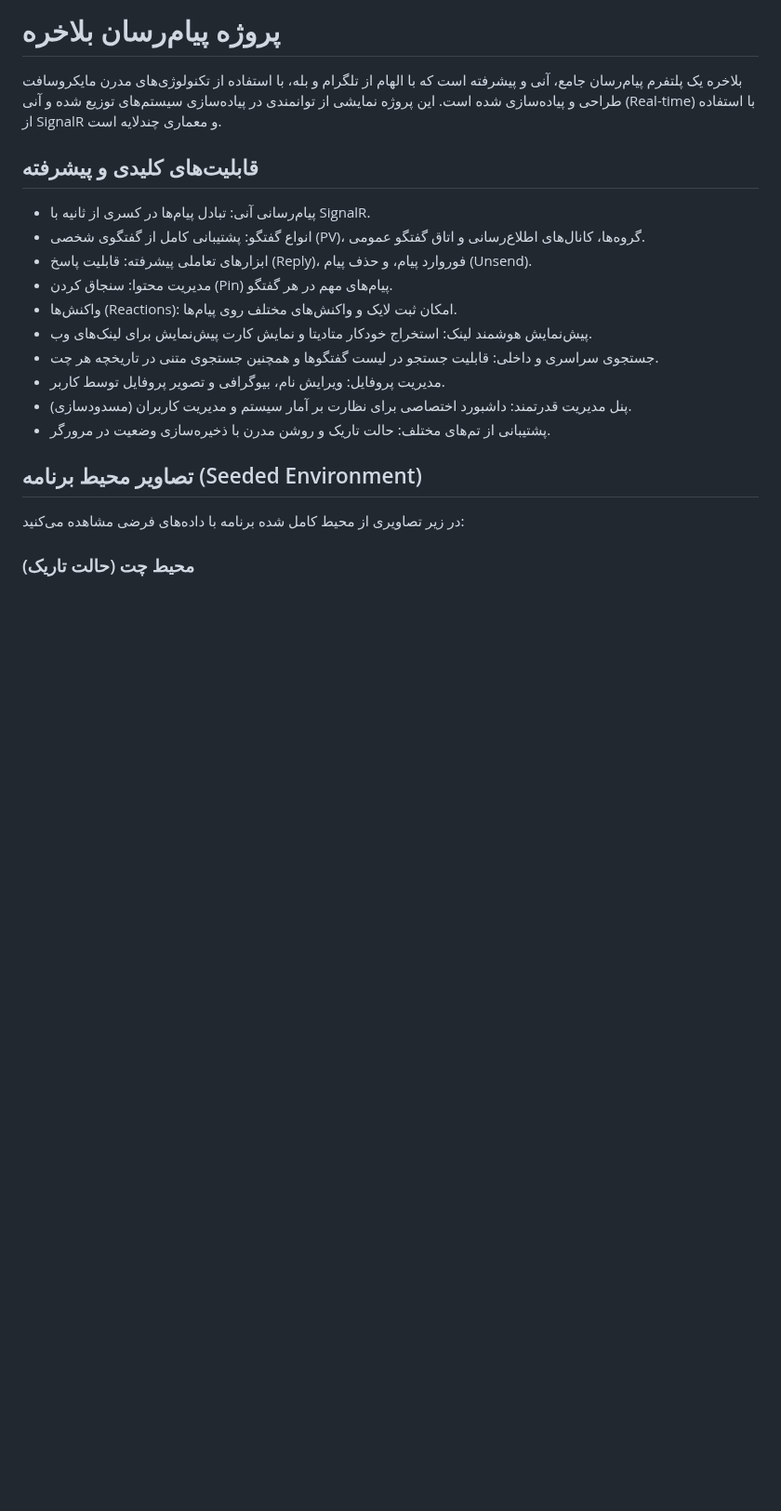
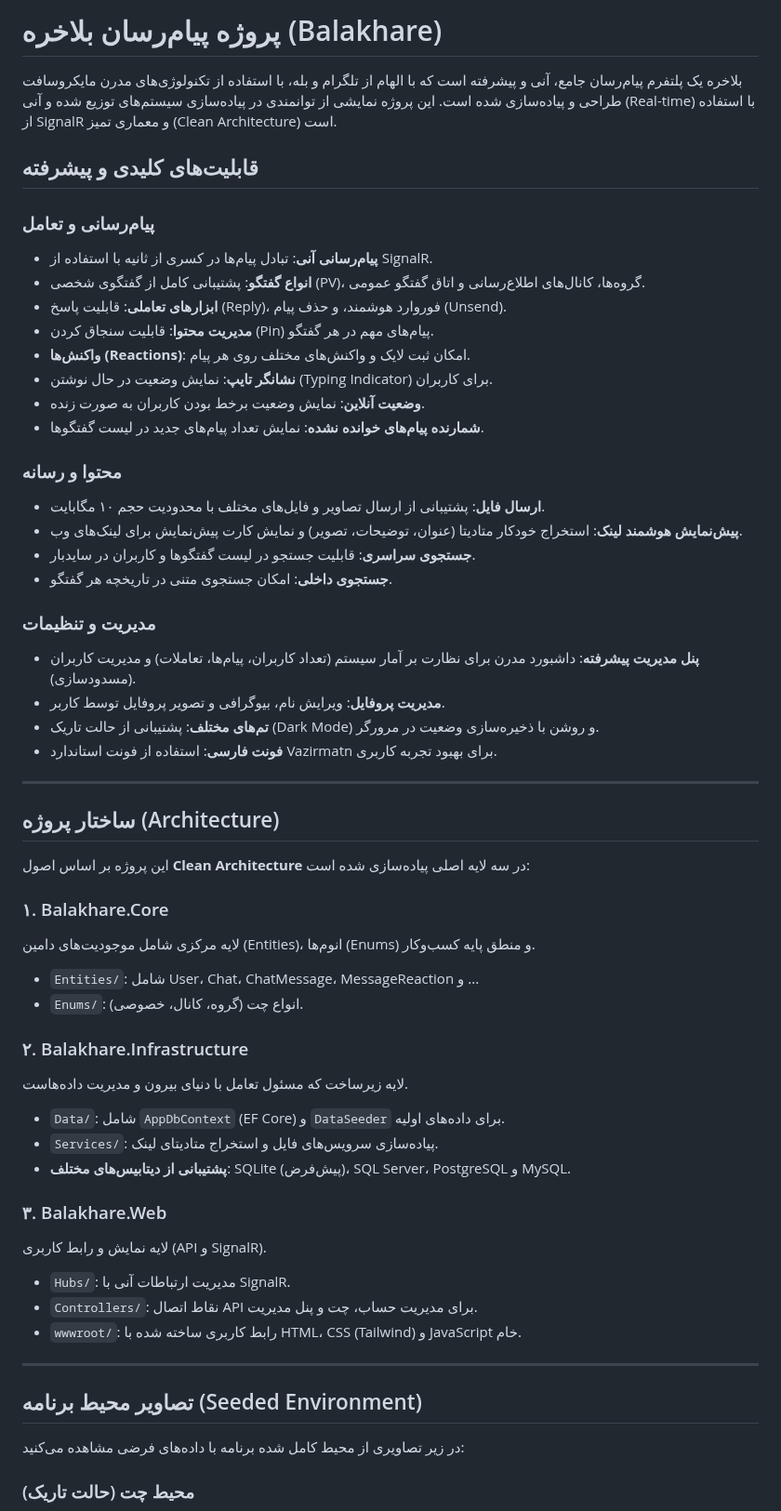
Before and after one commit to danialchoopan/balakhare, a Markdown page: README.md, the part around one of its changes. Shown at 93% size. Rendered like a GitHub page; blank space fills up the shorter version.

```diff
--- a/README.md
+++ b/README.md
@@ -1,19 +1,55 @@
-# پروژه پیام‌رسان بلاخره
+# پروژه پیام‌رسان بلاخره (Balakhare)
 
-بلاخره یک پلتفرم پیام‌رسان جامع، آنی و پیشرفته است که با الهام از تلگرام و بله، با استفاده از تکنولوژی‌های مدرن مایکروسافت طراحی و پیاده‌سازی شده است. این پروژه نمایشی از توانمندی در پیاده‌سازی سیستم‌های توزیع شده و آنی (Real-time) با استفاده از SignalR و معماری چندلایه است.
+بلاخره یک پلتفرم پیام‌رسان جامع، آنی و پیشرفته است که با الهام از تلگرام و بله، با استفاده از تکنولوژی‌های مدرن مایکروسافت طراحی و پیاده‌سازی شده است. این پروژه نمایشی از توانمندی در پیاده‌سازی سیستم‌های توزیع شده و آنی (Real-time) با استفاده از SignalR و معماری تمیز (Clean Architecture) است.
 
 ## قابلیت‌های کلیدی و پیشرفته
 
-- پیام‌رسانی آنی: تبادل پیام‌ها در کسری از ثانیه با SignalR.
-- انواع گفتگو: پشتیبانی کامل از گفتگوی شخصی (PV)، گروه‌ها، کانال‌های اطلاع‌رسانی و اتاق گفتگو عمومی.
-- ابزارهای تعاملی پیشرفته: قابلیت پاسخ (Reply)، فوروارد پیام، و حذف پیام (Unsend).
-- مدیریت محتوا: سنجاق کردن (Pin) پیام‌های مهم در هر گفتگو.
-- واکنش‌ها (Reactions): امکان ثبت لایک و واکنش‌های مختلف روی پیام‌ها.
-- پیش‌نمایش هوشمند لینک: استخراج خودکار متادیتا و نمایش کارت پیش‌نمایش برای لینک‌های وب.
-- جستجوی سراسری و داخلی: قابلیت جستجو در لیست گفتگوها و همچنین جستجوی متنی در تاریخچه هر چت.
-- مدیریت پروفایل: ویرایش نام، بیوگرافی و تصویر پروفایل توسط کاربر.
-- پنل مدیریت قدرتمند: داشبورد اختصاصی برای نظارت بر آمار سیستم و مدیریت کاربران (مسدودسازی).
-- پشتیبانی از تم‌های مختلف: حالت تاریک و روشن مدرن با ذخیره‌سازی وضعیت در مرورگر.
+### پیام‌رسانی و تعامل
+- **پیام‌رسانی آنی**: تبادل پیام‌ها در کسری از ثانیه با استفاده از SignalR.
+- **انواع گفتگو**: پشتیبانی کامل از گفتگوی شخصی (PV)، گروه‌ها، کانال‌های اطلاع‌رسانی و اتاق گفتگو عمومی.
+- **ابزارهای تعاملی**: قابلیت پاسخ (Reply)، فوروارد هوشمند، و حذف پیام (Unsend).
+- **مدیریت محتوا**: قابلیت سنجاق کردن (Pin) پیام‌های مهم در هر گفتگو.
+- **واکنش‌ها (Reactions)**: امکان ثبت لایک و واکنش‌های مختلف روی هر پیام.
+- **نشانگر تایپ**: نمایش وضعیت در حال نوشتن (Typing Indicator) برای کاربران.
+- **وضعیت آنلاین**: نمایش وضعیت برخط بودن کاربران به صورت زنده.
+- **شمارنده پیام‌های خوانده نشده**: نمایش تعداد پیام‌های جدید در لیست گفتگوها.
+
+### محتوا و رسانه
+- **ارسال فایل**: پشتیبانی از ارسال تصاویر و فایل‌های مختلف با محدودیت حجم ۱۰ مگابایت.
+- **پیش‌نمایش هوشمند لینک**: استخراج خودکار متادیتا (عنوان، توضیحات، تصویر) و نمایش کارت پیش‌نمایش برای لینک‌های وب.
+- **جستجوی سراسری**: قابلیت جستجو در لیست گفتگوها و کاربران در سایدبار.
+- **جستجوی داخلی**: امکان جستجوی متنی در تاریخچه هر گفتگو.
+
+### مدیریت و تنظیمات
+- **پنل مدیریت پیشرفته**: داشبورد مدرن برای نظارت بر آمار سیستم (تعداد کاربران، پیام‌ها، تعاملات) و مدیریت کاربران (مسدودسازی).
+- **مدیریت پروفایل**: ویرایش نام، بیوگرافی و تصویر پروفایل توسط کاربر.
+- **تم‌های مختلف**: پشتیبانی از حالت تاریک (Dark Mode) و روشن با ذخیره‌سازی وضعیت در مرورگر.
+- **فونت فارسی**: استفاده از فونت استاندارد Vazirmatn برای بهبود تجربه کاربری.
+
+---
+
+## ساختار پروژه (Architecture)
+
+این پروژه بر اساس اصول **Clean Architecture** در سه لایه اصلی پیاده‌سازی شده است:
+
+### ۱. Balakhare.Core
+لایه مرکزی شامل موجودیت‌های دامین (Entities)، انوم‌ها (Enums) و منطق پایه کسب‌وکار.
+- `Entities/`: شامل User، Chat، ChatMessage، MessageReaction و ...
+- `Enums/`: انواع چت (گروه، کانال، خصوصی).
+
+### ۲. Balakhare.Infrastructure
+لایه زیرساخت که مسئول تعامل با دنیای بیرون و مدیریت داده‌هاست.
+- `Data/`: شامل `AppDbContext` (EF Core) و `DataSeeder` برای داده‌های اولیه.
+- `Services/`: پیاده‌سازی سرویس‌های فایل و استخراج متادیتای لینک.
+- **پشتیبانی از دیتابیس‌های مختلف**: SQLite (پیش‌فرض)، SQL Server، PostgreSQL و MySQL.
+
+### ۳. Balakhare.Web
+لایه نمایش و رابط کاربری (API و SignalR).
+- `Hubs/`: مدیریت ارتباطات آنی با SignalR.
+- `Controllers/`: نقاط اتصال API برای مدیریت حساب، چت و پنل مدیریت.
+- `wwwroot/`: رابط کاربری ساخته شده با HTML، CSS (Tailwind) و JavaScript خام.
+
+---
 
 ## تصاویر محیط برنامه (Seeded Environment)
 
```
Also changed, not shown: other parts of README.md (+24 -12 lines), screenshots/admin_panel.png, screenshots/chat_seeded.png, screenshots/light_mode_public.png, screenshots/profile_settings.png, 4 other files.
